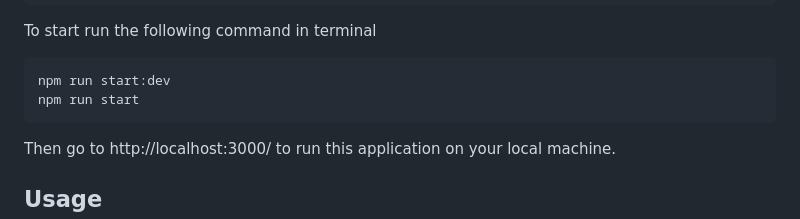
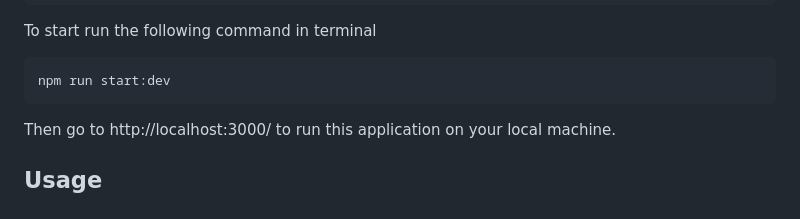
Before and after one commit to lalalaviv/im-a-text-editor, a Markdown page: README.md, the part around the change. GitHub-like rendering.

````diff
--- a/README.md
+++ b/README.md
@@ -43,7 +43,6 @@ npm install
 To start run the following command in terminal
 ```bash
 npm run start:dev
-npm run start
 ```
 Then go to http://localhost:3000/ to run this application on your local machine.
 
````
